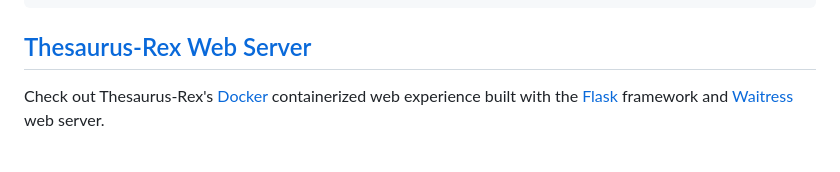
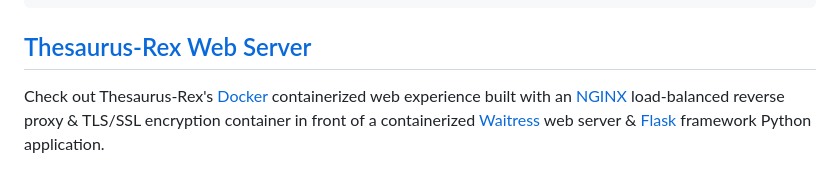
Before and after one commit to treatmesubj/Thesaurus_Rex, a Markdown page: README.md, the part around the change. Rendered like a GitHub page.

Commit message:
readme gore

```diff
--- a/README.md
+++ b/README.md
@@ -60,6 +60,6 @@ purport (v.)
 
 ## [Thesaurus-Rex Web Server](./docker)
 
-Check out Thesaurus-Rex's [Docker](./docker) containerized web experience built with the [Flask](https://flask.palletsprojects.com/en/2.2.x/) framework and [Waitress](https://docs.pylonsproject.org/projects/waitress/en/stable/) web server.
+Check out Thesaurus-Rex's [Docker](https://www.docker.com/) containerized web experience built with an [NGINX](https://www.nginx.com/) load-balanced reverse proxy & TLS/SSL encryption container in front of a containerized [Waitress](https://docs.pylonsproject.org/projects/waitress/en/stable/) web server & [Flask](https://flask.palletsprojects.com/en/2.2.x/) framework Python application.
 
 ![](./images/thesr_web.png)
```
